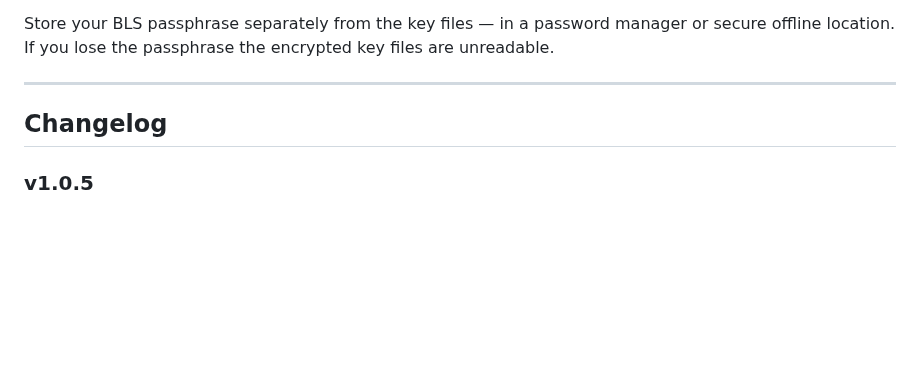
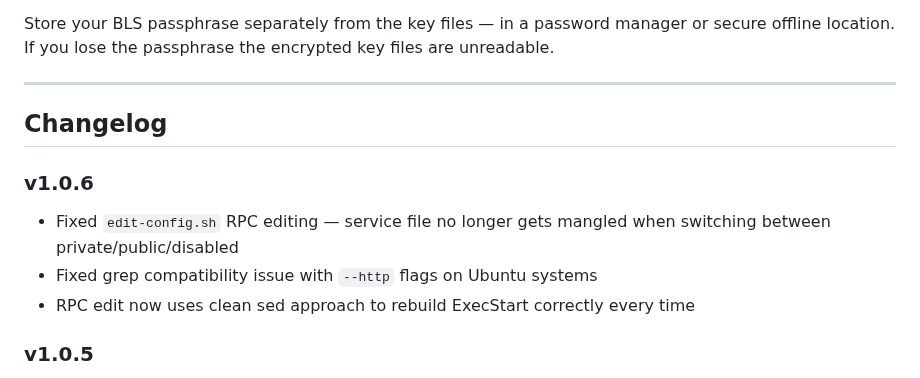
Before and after one commit to Telcoin-Association/tn-node-deployment, a Markdown page: README.md, the part around the change. GitHub-like rendering; blank space fills up the shorter version.

Commit message:
docs: add v1.0.6 changelog

```diff
--- a/README.md
+++ b/README.md
@@ -425,6 +425,11 @@ Store your BLS passphrase separately from the key files — in a password manage
 
 ## Changelog
 
+### v1.0.6
+- Fixed `edit-config.sh` RPC editing — service file no longer gets mangled when switching between private/public/disabled
+- Fixed grep compatibility issue with `--http` flags on Ubuntu systems
+- RPC edit now uses clean sed approach to rebuild ExecStart correctly every time
+
 ### v1.0.5
 - Added `edit-config.sh` — interactive configuration editor for running nodes
   - Auto-detects validator or observer installation
```
